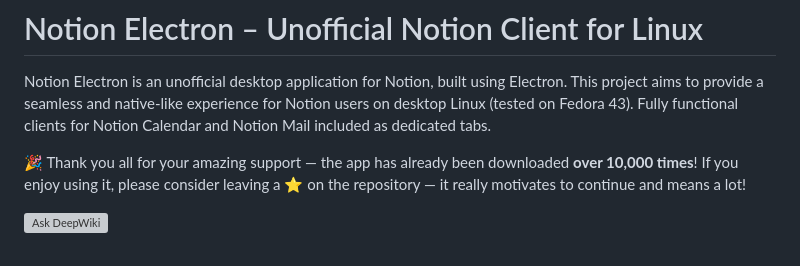
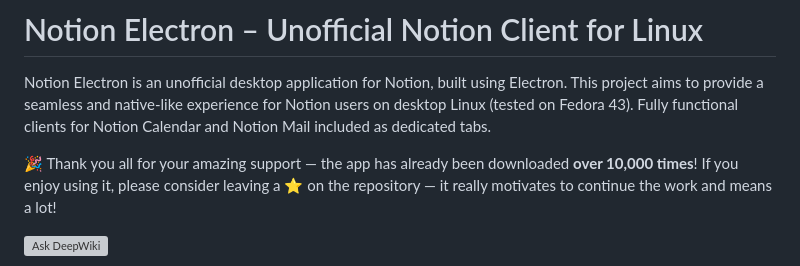
Before and after one commit to anechunaev/notion-electron, a Markdown page: README.md, the part around the change. Drawn GitHub-style; grey boxes are pictures that could not be loaded.

Commit message:
Fixed typo in Readme
Updated the README

```diff
--- a/README.md
+++ b/README.md
@@ -2,7 +2,7 @@
 
 Notion Electron is an unofficial desktop application for Notion, built using Electron. This project aims to provide a seamless and native-like experience for Notion users on desktop Linux (tested on Fedora 43). Fully functional clients for Notion Calendar and Notion Mail included as dedicated tabs.
 
-🎉 Thank you all for your amazing support — the app has already been downloaded **over 10,000 times**! If you enjoy using it, please consider leaving a ⭐ on the repository — it really motivates to continue and means a lot!
+🎉 Thank you all for your amazing support — the app has already been downloaded **over 10,000 times**! If you enjoy using it, please consider leaving a ⭐ on the repository — it really motivates to continue the work and means a lot!
 
 [![Ask DeepWiki](https://deepwiki.com/badge.svg)](https://deepwiki.com/anechunaev/notion-electron)
 
```
